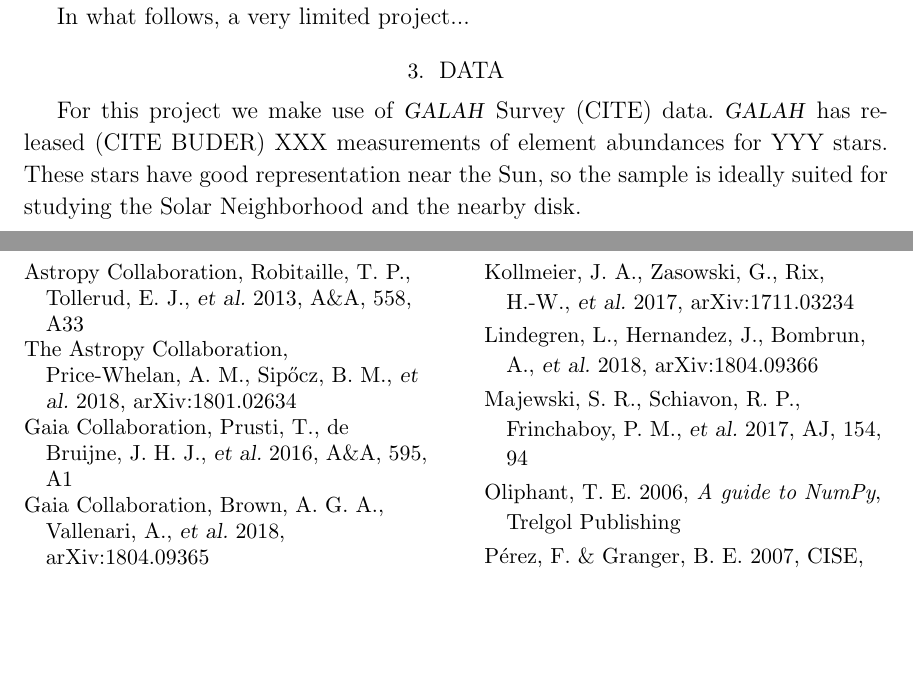
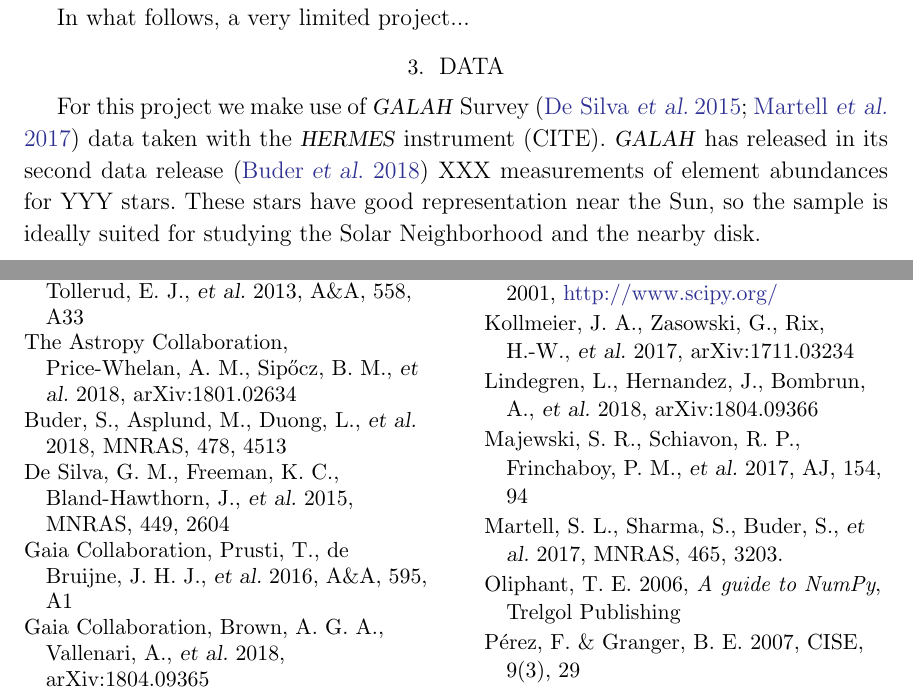
Before and after one commit to davidwhogg/BetterInferenceThroughChemistry, a LaTeX paper (paper/disk.tex): two parts of pages 4 and 8 of 8, joined at a grey line, cut so that both start at the same text, the shorter picture padded with empty space. Compiled offline with LaTeX, dvips and Ghostscript.

Commit message:
galah refs

```diff
--- a/paper/disk.tex
+++ b/paper/disk.tex
@@ -264,8 +264,10 @@ In what follows, a very limited project...
 
 \section{Data}
 
-For this project we make use of \galah\ Survey (CITE) data.
-\galah\ has released (CITE BUDER) XXX measurements of element abundances for YYY stars.
+For this project we make use of \galah\ Survey (\citealt{galah, galah2}) data taken
+with the \hermes\ instrument (CITE).
+\galah\ has released in its second data release (\citealt{galahdr2})
+XXX measurements of element abundances for YYY stars.
 These stars have good representation near the Sun, so the sample is ideally suited for studying
 the Solar Neighborhood and the nearby disk.
 
@@ -453,6 +455,8 @@ participating in the \gaia\ Multilateral Agreement.
 \begin{thebibliography}{}
 \bibitem[Astropy Collaboration \etal(2013)]{astropy} Astropy Collaboration, Robitaille, T.~P., Tollerud, E.~J., \etal\ 2013, \aap, 558, A33
 \bibitem[Astropy Collaboration \etal(2018)]{astropy2} The Astropy Collaboration, Price-Whelan, A.~M., Sip{\H o}cz, B.~M., \etal\ 2018, arXiv:1801.02634
+\bibitem[Buder \etal(2018)]{galahdr2} Buder, S., Asplund, M., Duong, L., \etal\ 2018, \mnras, 478, 4513
+\bibitem[De Silva \etal(2015)]{galah} De Silva, G.~M., Freeman, K.~C., Bland-Hawthorn, J., \etal\ 2015, \mnras, 449, 2604
 \bibitem[Gaia Collaboration \etal(2016)]{gaia} Gaia Collaboration, Prusti, T., de Bruijne, J.~H.~J., \etal\ 2016, \aap, 595, A1
 \bibitem[Gaia Collaboration \etal(2018)]{gaiadr2} Gaia Collaboration, Brown, A.~G.~A., Vallenari, A., \etal\ 2018, arXiv:1804.09365
 \bibitem[Hunter(2007)]{matplotlib} Hunter, J.~D.\ 2007, CISE, 9(3), 90
@@ -460,6 +464,7 @@ participating in the \gaia\ Multilateral Agreement.
 \bibitem[Kollmeier \etal(2017)]{sdssv} Kollmeier, J.~A., Zasowski, G., Rix, H.-W., \etal\ 2017, arXiv:1711.03234
 \bibitem[Lindegren \etal(2018)]{lindegren} Lindegren, L., Hernandez, J., Bombrun, A., \etal\ 2018, arXiv:1804.09366
 \bibitem[Majewski \etal(2017)]{apogee} Majewski, S.~R., Schiavon, R.~P., Frinchaboy, P.~M., \etal\ 2017, \aj, 154, 94
+\bibitem[Martell \etal(2017)]{galah2} Martell, S.~L., Sharma, S., Buder, S., \etal\ 2017, \mnras, 465, 3203.
 \bibitem[Oliphant(2006)]{numpy} Oliphant, T.~E.\ 2006, \emph{A guide to NumPy}, Trelgol Publishing
 \bibitem[P\'erez \& Granger(2007)]{ipython} P\'erez, F. \& Granger, B.~E.\ 2007, CISE, 9(3), 29
 \end{thebibliography}
```
